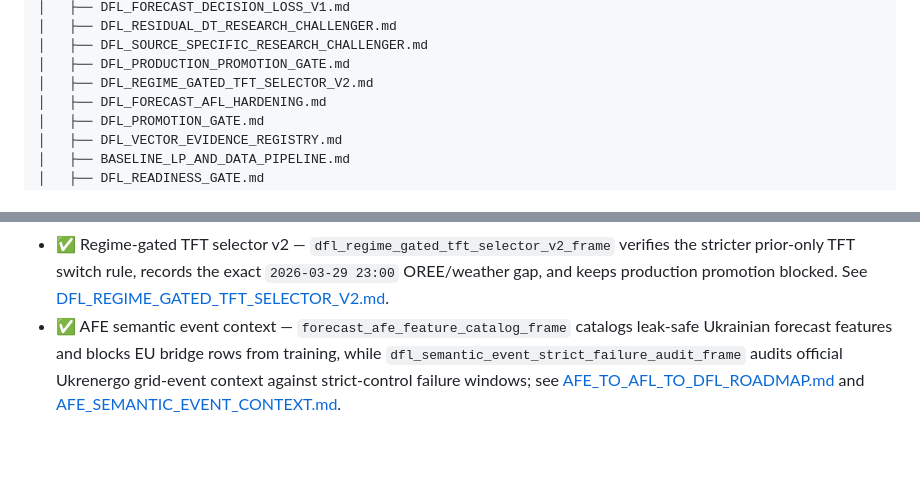
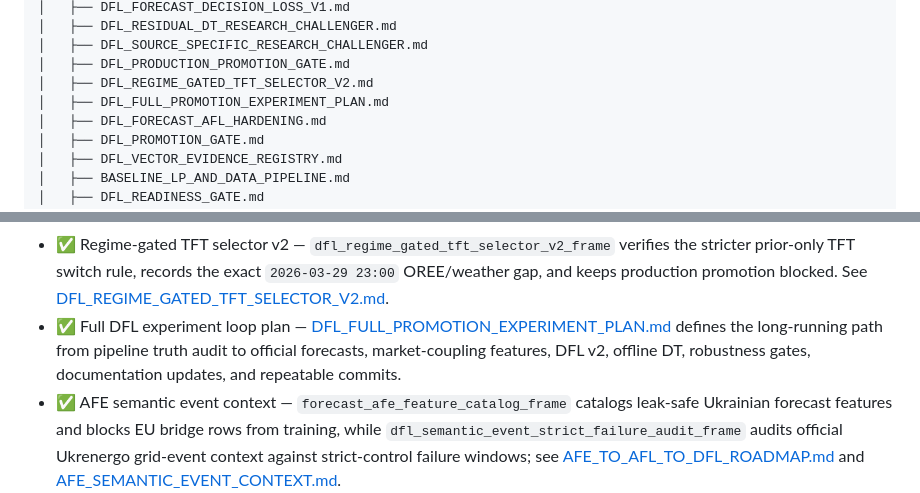
Before and after one commit to ilyafefelov/Diploma, a Markdown page: docs/README.md, 2 parts joined by grey strips. Drawn GitHub-style; blank space fills up the shorter version.

Commit message:
docs: add full dfl experiment loop plan

```diff
--- a/docs/README.md
+++ b/docs/README.md
@@ -21,6 +21,7 @@ docs/
 │   ├── DFL_SOURCE_SPECIFIC_RESEARCH_CHALLENGER.md
 │   ├── DFL_PRODUCTION_PROMOTION_GATE.md
 │   ├── DFL_REGIME_GATED_TFT_SELECTOR_V2.md
+│   ├── DFL_FULL_PROMOTION_EXPERIMENT_PLAN.md
 │   ├── DFL_FORECAST_AFL_HARDENING.md
 │   ├── DFL_PROMOTION_GATE.md
 │   ├── DFL_VECTOR_EVIDENCE_REGISTRY.md
@@ -100,6 +101,7 @@ docs/
 - ✅ Source-specific challenger gate — `dfl_source_specific_research_challenger_frame` separates TFT and NBEATSx evidence; TFT has a latest-holdout signal but is not robust across rolling strict-control windows, so production promotion remains blocked. See [DFL_SOURCE_SPECIFIC_RESEARCH_CHALLENGER.md](technical/DFL_SOURCE_SPECIFIC_RESEARCH_CHALLENGER.md).
 - ✅ Production promotion gate — `dfl_production_promotion_gate_frame` can emit `production_promote=true` for a future robust source/regime, but the latest run blocks every row because the all-tenant panel has a 104-anchor ceiling and `coverage_gap` provenance against the 180-anchor promotion target. See [DFL_PRODUCTION_PROMOTION_GATE.md](technical/DFL_PRODUCTION_PROMOTION_GATE.md).
 - ✅ Regime-gated TFT selector v2 — `dfl_regime_gated_tft_selector_v2_frame` verifies the stricter prior-only TFT switch rule, records the exact `2026-03-29 23:00` OREE/weather gap, and keeps production promotion blocked. See [DFL_REGIME_GATED_TFT_SELECTOR_V2.md](technical/DFL_REGIME_GATED_TFT_SELECTOR_V2.md).
+- ✅ Full DFL experiment loop plan — [DFL_FULL_PROMOTION_EXPERIMENT_PLAN.md](technical/DFL_FULL_PROMOTION_EXPERIMENT_PLAN.md) defines the long-running path from pipeline truth audit to official forecasts, market-coupling features, DFL v2, offline DT, robustness gates, documentation updates, and repeatable commits.
 - ✅ AFE semantic event context — `forecast_afe_feature_catalog_frame` catalogs leak-safe Ukrainian forecast features and blocks EU bridge rows from training, while `dfl_semantic_event_strict_failure_audit_frame` audits official Ukrenergo grid-event context against strict-control failure windows; see [AFE_TO_AFL_TO_DFL_ROADMAP.md](technical/AFE_TO_AFL_TO_DFL_ROADMAP.md) and [AFE_SEMANTIC_EVENT_CONTEXT.md](technical/AFE_SEMANTIC_EVENT_CONTEXT.md).
 - ✅ MLflow/Postgres/Dagster persistence — latest run documented in [real-data-90-anchor-benchmark-report.md](technical/deep-research-reports/real-data-90-anchor-benchmark-report.md).
 - ✅ Локальний PDF-архів — includes DFL, NBEATSx, TFT, storage DFL, TimeXer references.
```
Also changed, not shown: other parts of docs/README.md (+1 -1 lines), README.md (+1 -0 lines), docs/technical/DFL_FULL_PROMOTION_EXPERIMENT_PLAN.md (added, +371 -0 lines).
